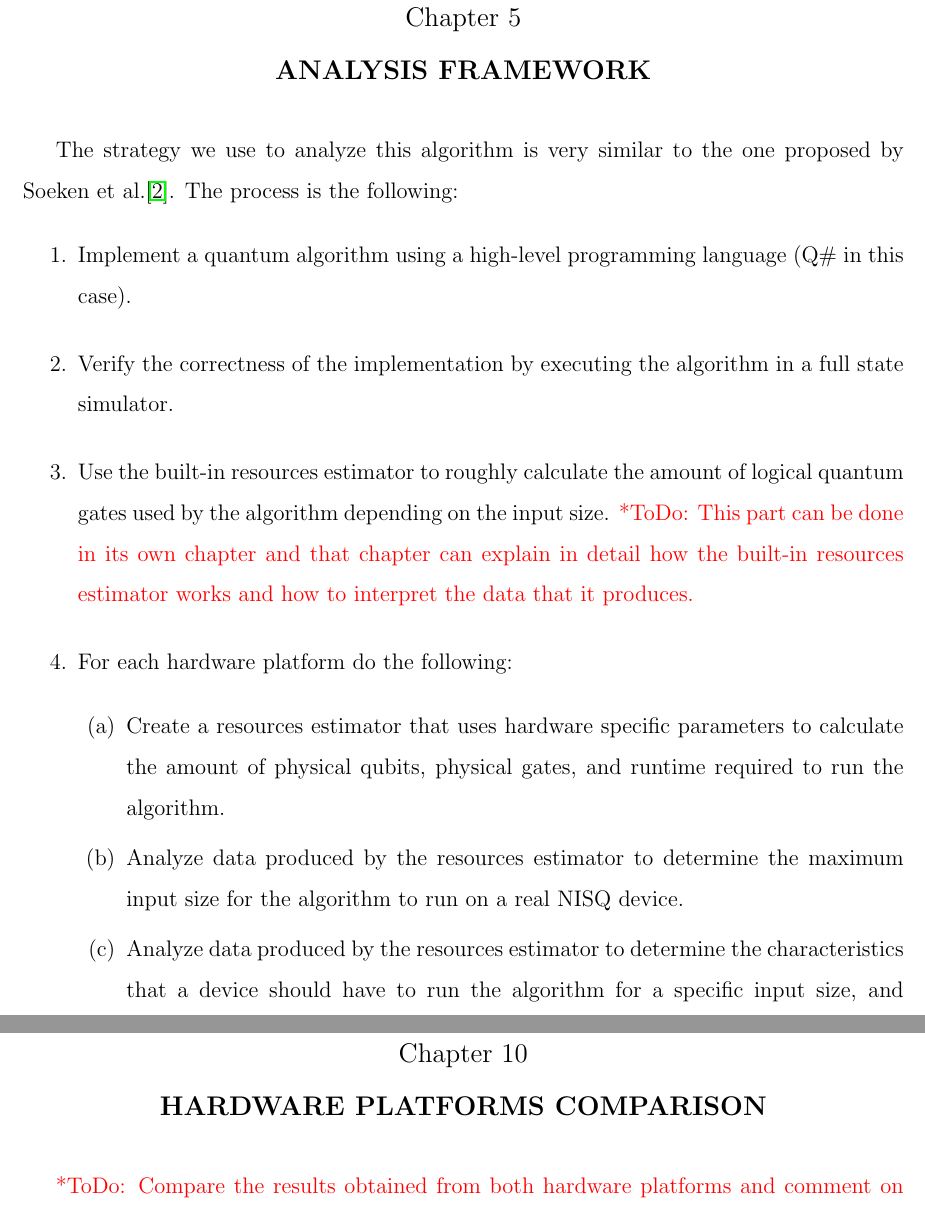
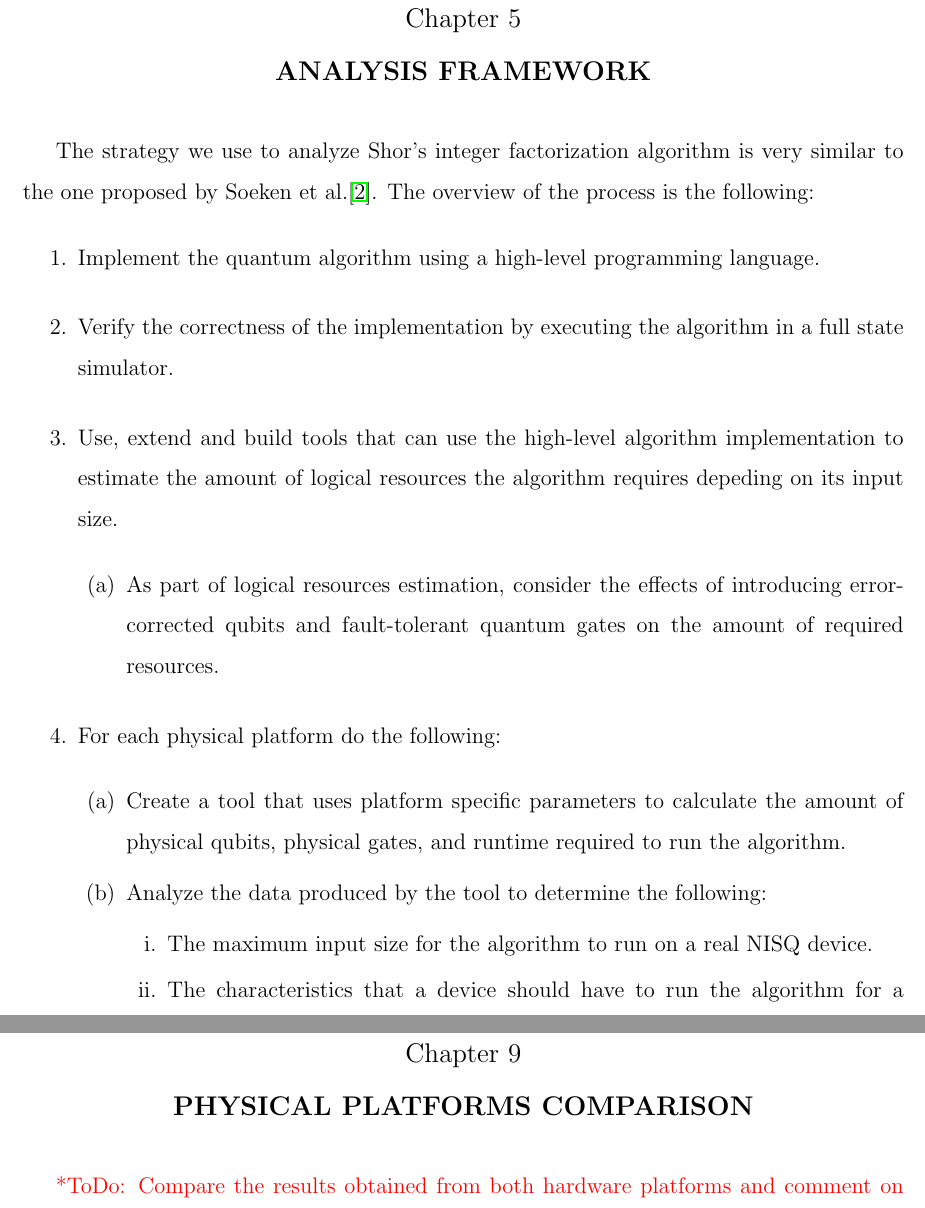
Before and after one commit to cesarzc/uw-master-in-physics-project, a LaTeX thesis (Thesis/thesis.tex, which reads Thesis/05-AnalysisFramework.tex, Thesis/09-PhysicalPlatformsComparison.tex): two parts of pages 19 and 25 of 28 before the commit and two parts of pages 19 and 24 of 27 after it, joined at a grey line, cut so that both start at the same text. Compiled offline with pdfLaTeX.

Commit message:
Re-organize the files again.

```diff
--- a/Thesis/05-AnalysisFramework.tex
+++ b/Thesis/05-AnalysisFramework.tex
@@ -3,16 +3,19 @@
 %
 \chapter {Analysis Framework}
 
-The strategy we use to analyze this algorithm is very similar to the one proposed by Soeken et al.\cite{ResourceEstimationFramework_Soeken_2021}. The process is the following:
+The strategy we use to analyze Shor's integer factorization algorithm is very similar to the one proposed by Soeken et al.\cite{ResourceEstimationFramework_Soeken_2021}. The overview of the process is the following:
 \begin{enumerate}
-    \item Implement a quantum algorithm using a high-level programming language (Q\# in this case).
+    \item Implement the quantum algorithm using a high-level programming language.
     \item Verify the correctness of the implementation by executing the algorithm in a full state simulator.
-    \item Use the built-in resources estimator to roughly calculate the amount of logical quantum gates used by the algorithm depending on the input size.
-    \todo{This part can be done in its own chapter and that chapter can explain in detail how the built-in resources estimator works and how to interpret the data that it produces.}
-    \item For each hardware platform do the following:
+    \item Use, extend and build tools that can use the high-level algorithm implementation to estimate the amount of logical resources the algorithm requires depeding on its input size.
     \begin{enumerate}
-        \item Create a resources estimator that uses hardware specific parameters to calculate the amount of physical qubits, physical gates, and runtime required to run the algorithm.
-        \item Analyze data produced by the resources estimator to determine the maximum input size for the algorithm to run on a real NISQ device.
-        \item Analyze data produced by the resources estimator to determine the characteristics that a device should have to run the algorithm for a specific input size, and determine what would be the runtime.
+        \item As part of logical resources estimation, consider the effects of introducing error-corrected qubits and fault-tolerant quantum gates on the amount of required resources.
     \end{enumerate}
-    \item Compare the results for each hardware platform.
+    \item For each physical platform do the following:
+    \begin{enumerate}
+        \item Create a tool that uses platform specific parameters to calculate the amount of physical qubits, physical gates, and runtime required to run the algorithm.
+        \item Analyze the data produced by the tool to determine the following:
+        \begin{enumerate}
+            \item The maximum input size for the algorithm to run on a real NISQ device.
+            \item The characteristics that a device should have to run the algorithm for a specific input size, and determine what would be the runtime.
+        \end{enumerate}
--- a/Thesis/10-HardwarePlatformsComparison.tex
+++ b/Thesis/09-PhysicalPlatformsComparison.tex
@@ -1,6 +1,6 @@
 %
 % Chapter 10
 %
-\chapter {Hardware Platforms Comparison}
+\chapter {Physical Platforms Comparison}
 
 \todo{Compare the results obtained from both hardware platforms and comment on the insights obtained.}
```
Also changed, not shown: Thesis/06-QSharpTools.tex (deleted, +0 -4 lines), Thesis/06-ShorAlgorithmLogicalAnalysis.tex (added, +11 -0 lines), Thesis/07-ShorAlgorithmLogicalResourcesEstimation.tex (deleted, +0 -4 lines), Thesis/07-TrappedIonsPhysicalPlatform.tex (renamed from Thesis/08-TrappedIonsHardwarePlatform.tex, +1 -1 lines), Thesis/08-SuperconductingPhysicalPlatform.tex (renamed from Thesis/09-SuperconductingHardwarePlatform.tex, +1 -1 lines), Thesis/thesis.tex (+4 -5 lines), Thesis/10-FutureWork.tex (renamed from Thesis/11-FutureWork.tex), Thesis/thesis.pdf, Thesis/05-AnalysisFramework.tex (11 more changed lines).
